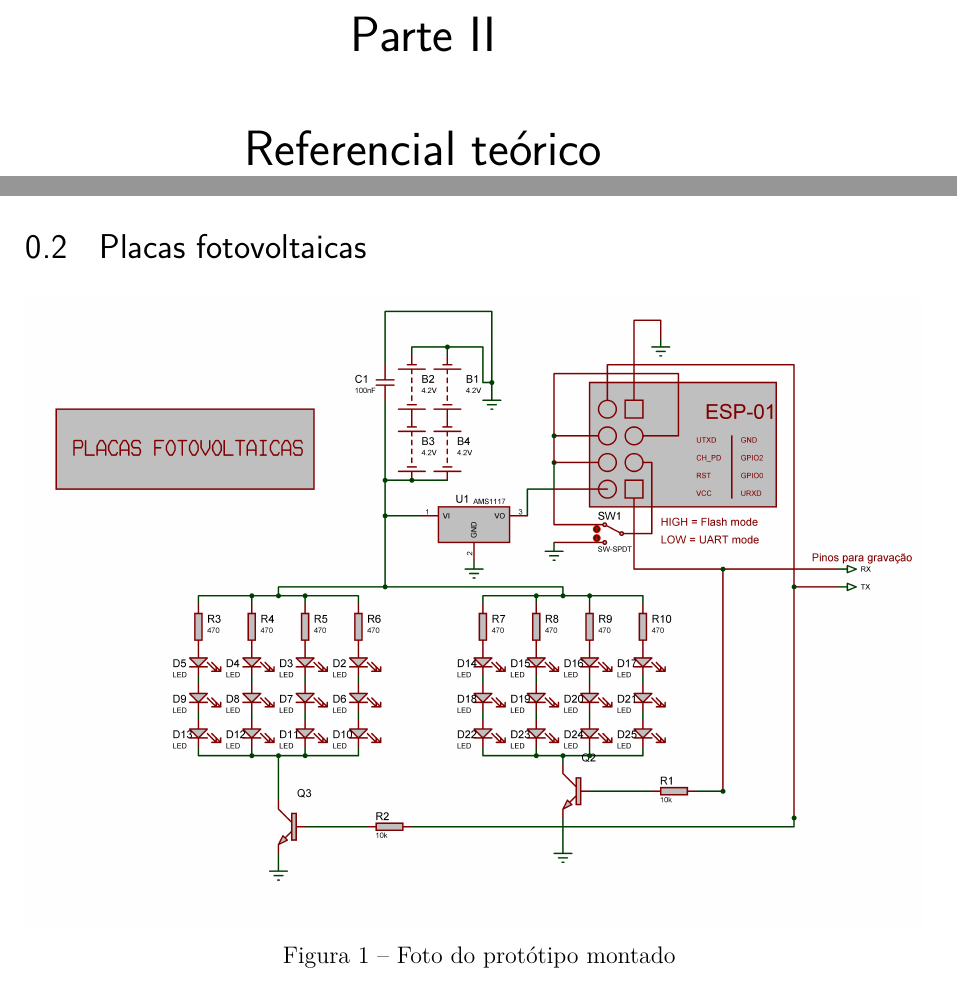
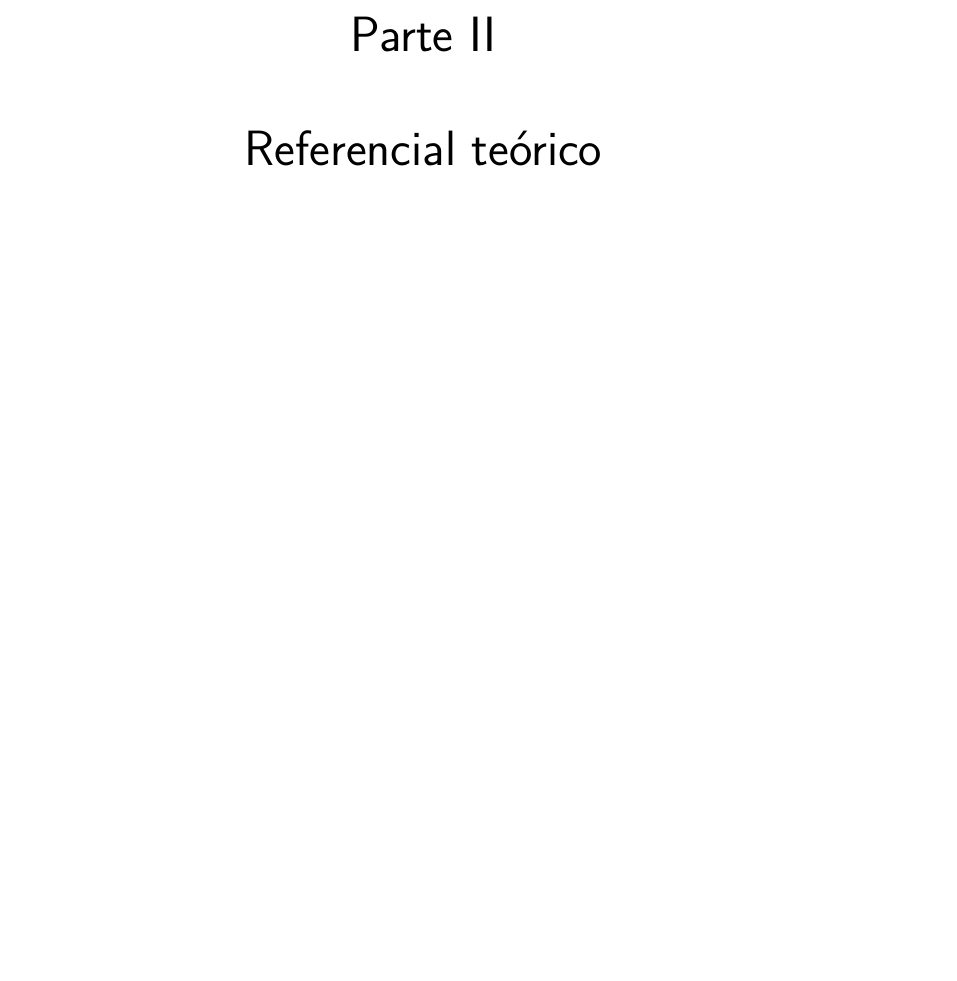
Before and after one commit to GabrielMMelo/ic-report, a LaTeX thesis (relatorio.tex): two parts of pages 20 and 21 of 63 before the commit and part of page 20 of 62 after it, the two joined at a grey line, cut so that both start at the same text, the shorter picture padded with empty space. Compiled offline with pdfLaTeX.

Commit message:
Fixed `Referencial Teorico`

```diff
--- a/relatorio.tex
+++ b/relatorio.tex
@@ -533,13 +533,6 @@ A autonomia energética do circuito tem significativo peso no desenvolvimento e
 
 %\include{abntex2-modelo-include-comandos}
 
-\section{Placas fotovoltaicas}
-
-\begin{figure}[ht!]
-    \includegraphics[width=450pt]{images/circuit.png}
-    \caption{Foto do protótipo montado}
-\end{figure}
-
 \chapter{Esp8266}
 É um microcontrolador de 32-bits com modem \textit{Wi-Fi} integrado desenvolvido pela \textit{Espressif Systems}
 surgido, em meados de 2014, para suprir a contínua demanda por uma plataforma que fosse de \textsf{\textbf{baixo consumo}}
```
Also changed, not shown: 1 other file.
